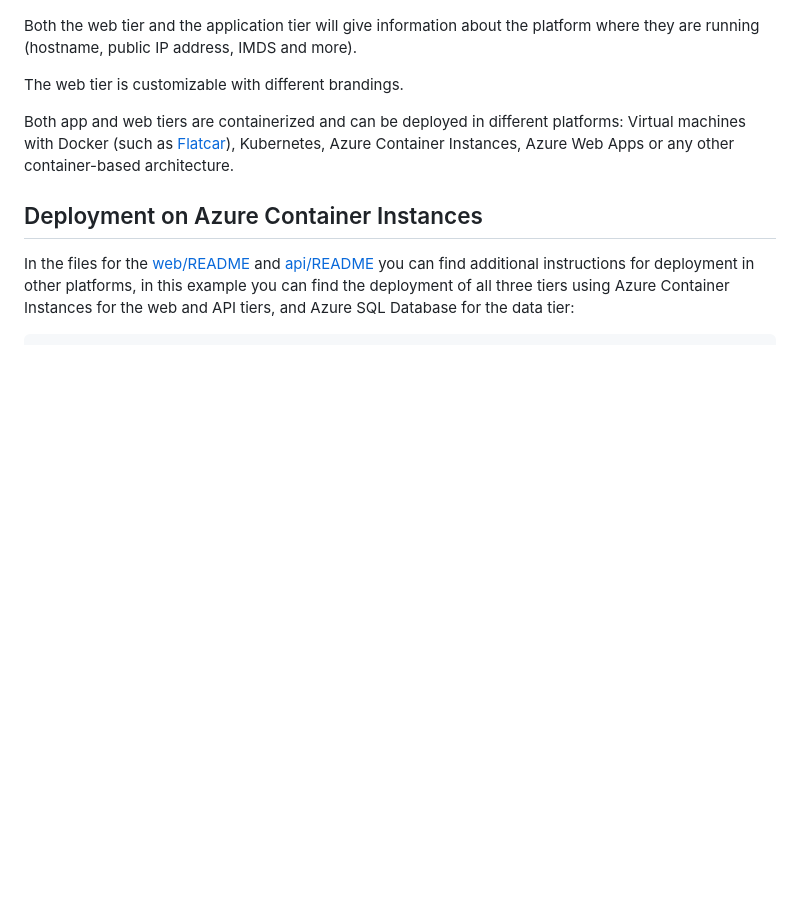
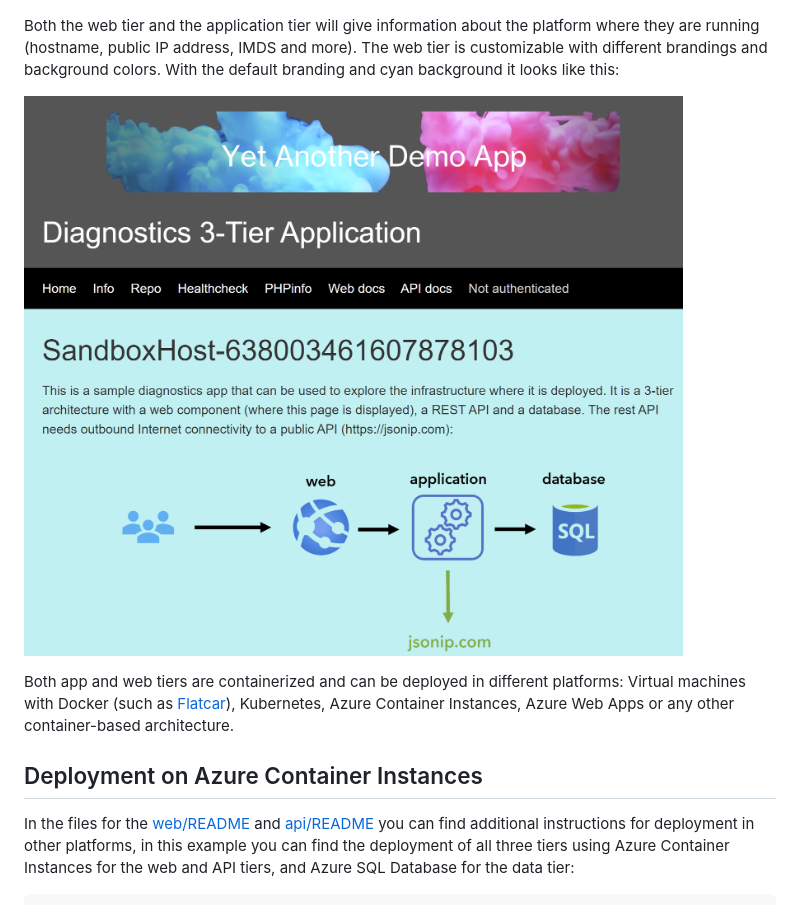
Before and after one commit to microsoft/YADA, a Markdown page: README.md, the part around the change. Drawn GitHub-style; pictures changed too: homepage_screenshot.png (added); blank space fills up the shorter version.

Commit message:
added screenshot

```diff
--- a/README.md
+++ b/README.md
@@ -4,9 +4,9 @@ This repo contains code for a 3-tier application that can be used to explore dif
 
 ![Application architecture](web/app_arch.png)
 
-Both the web tier and the application tier will give information about the platform where they are running (hostname, public IP address, IMDS and more).
+Both the web tier and the application tier will give information about the platform where they are running (hostname, public IP address, IMDS and more). The web tier is customizable with different brandings and background colors. With the default branding and cyan background it looks like this:
 
-The web tier is customizable with different brandings.
+![Web tier](./homepage_screenshot.png)
 
 Both app and web tiers are containerized and can be deployed in different platforms: Virtual machines with Docker (such as [Flatcar](https://www.flatcar.org/)), Kubernetes, Azure Container Instances, Azure Web Apps or any other container-based architecture.
 
```
